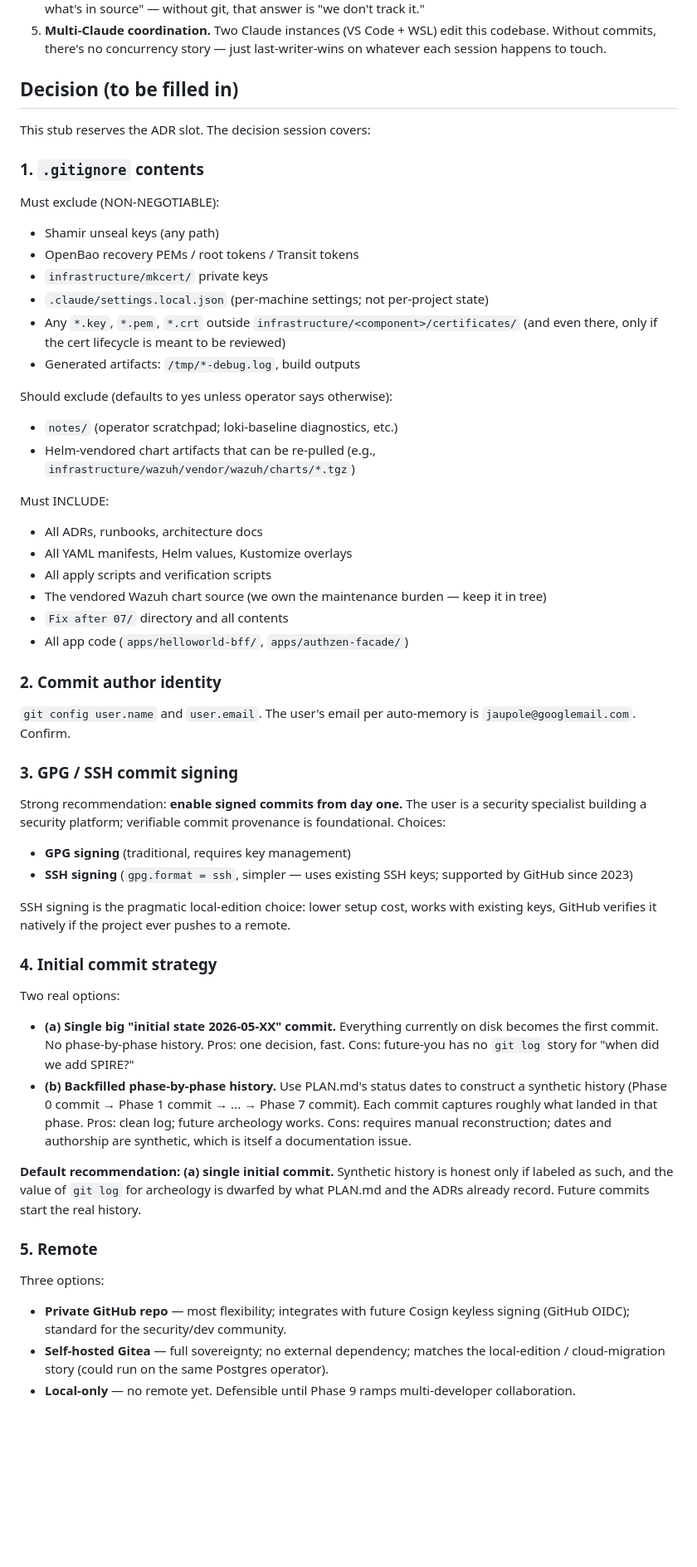
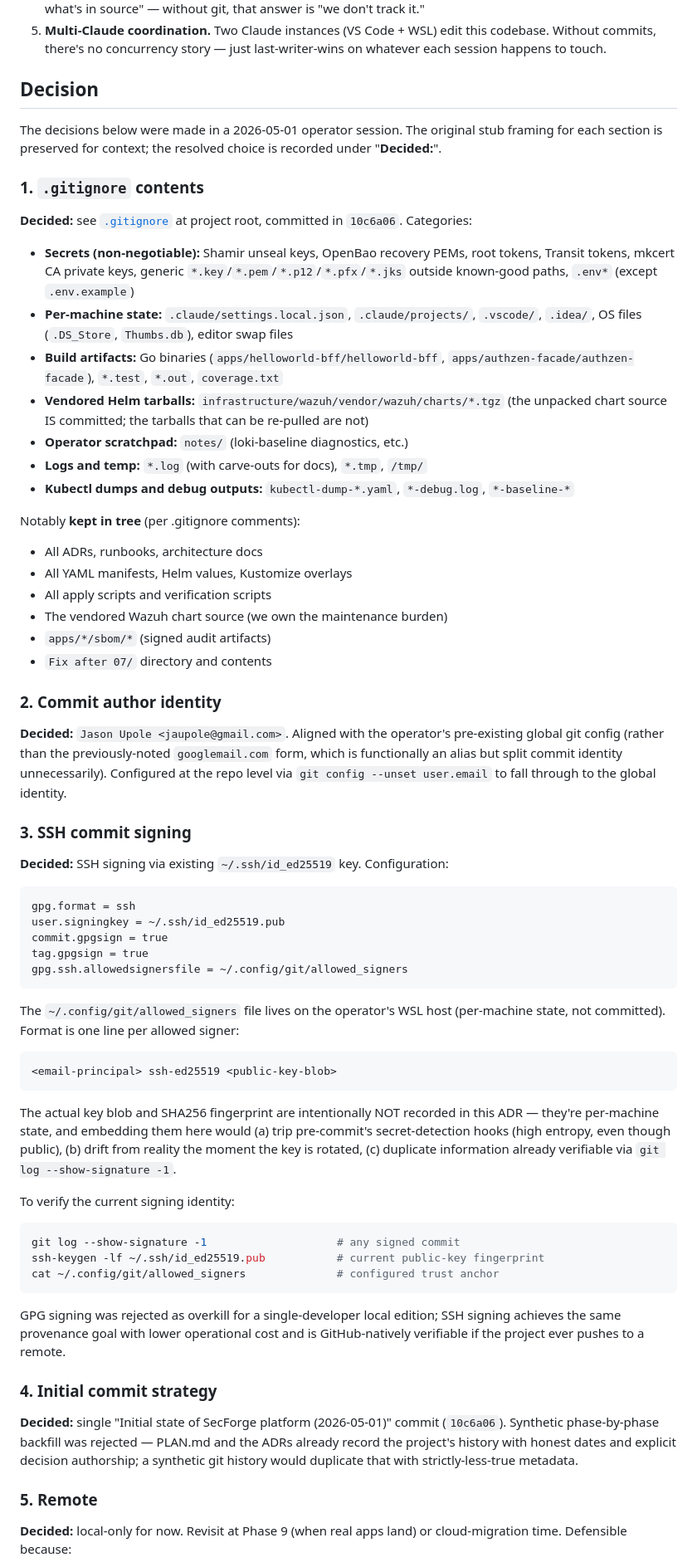
Before and after one commit to jaupole/Security-Forge, a Markdown page: docs/02-decisions/0021-git-initialization-and-commit-signing.md, the part around one of its changes. Shown at 83% size. Drawn GitHub-style; blank space fills up the shorter version.

Commit message:
ADR-0021: git initialization accepted; operator backlog #6 closed
- Status: In progress -> Accepted
- Date: 2026-05-01
- Initial commit recorded: 10c6a06 (ed25519-signed)
- Decisions in §1-6 filled in from tonight's session
- PLAN.md operator backlog item #6 closed with ✅ + commit hash

Unblocks: Fix-after-07 package (its §0.3 'git checkout -b' step
now works), Phase 6b-1 implementation, Phase 9 app development,
commit signing for the future supply-chain phase.

````diff
--- a/docs/02-decisions/0021-git-initialization-and-commit-signing.md
+++ b/docs/02-decisions/0021-git-initialization-and-commit-signing.md
@@ -18,58 +19,69 @@ The project lives at `/mnt/c/Users/jaupo/Projects/Security Forge/` (Windows host
 4. **Compliance posture.** Image-signing pipelines (Cosign), SBOM generation, supply-chain attestations all expect commit hashes as inputs. Threat model needs to document "how do you know the cluster matches what's in source" — without git, that answer is "we don't track it."
 5. **Multi-Claude coordination.** Two Claude instances (VS Code + WSL) edit this codebase. Without commits, there's no concurrency story — just last-writer-wins on whatever each session happens to touch.
 
-## Decision (to be filled in)
+## Decision
 
-This stub reserves the ADR slot. The decision session covers:
+The decisions below were made in a 2026-05-01 operator session. The original stub framing for each section is preserved for context; the resolved choice is recorded under "**Decided:**".
 
 ### 1. `.gitignore` contents
 
-Must exclude (NON-NEGOTIABLE):
-- Shamir unseal keys (any path)
-- OpenBao recovery PEMs / root tokens / Transit tokens
-- `infrastructure/mkcert/` private keys
-- `.claude/settings.local.json` (per-machine settings; not per-project state)
-- Any `*.key`, `*.pem`, `*.crt` outside `infrastructure/<component>/certificates/` (and even there, only if the cert lifecycle is meant to be reviewed)
-- Generated artifacts: `/tmp/*-debug.log`, build outputs
+**Decided:** see [`.gitignore`](../../.gitignore) at project root, committed in `10c6a06`. Categories:
 
-Should exclude (defaults to yes unless operator says otherwise):
-- `notes/` (operator scratchpad; loki-baseline diagnostics, etc.)
-- Helm-vendored chart artifacts that can be re-pulled (e.g., `infrastructure/wazuh/vendor/wazuh/charts/*.tgz`)
+- **Secrets (non-negotiable):** Shamir unseal keys, OpenBao recovery PEMs, root tokens, Transit tokens, mkcert CA private keys, generic `*.key`/`*.pem`/`*.p12`/`*.pfx`/`*.jks` outside known-good paths, `.env*` (except `.env.example`)
+- **Per-machine state:** `.claude/settings.local.json`, `.claude/projects/`, `.vscode/`, `.idea/`, OS files (`.DS_Store`, `Thumbs.db`), editor swap files
+- **Build artifacts:** Go binaries (`apps/helloworld-bff/helloworld-bff`, `apps/authzen-facade/authzen-facade`), `*.test`, `*.out`, `coverage.txt`
+- **Vendored Helm tarballs:** `infrastructure/wazuh/vendor/wazuh/charts/*.tgz` (the unpacked chart source IS committed; the tarballs that can be re-pulled are not)
+- **Operator scratchpad:** `notes/` (loki-baseline diagnostics, etc.)
+- **Logs and temp:** `*.log` (with carve-outs for docs), `*.tmp`, `/tmp/`
+- **Kubectl dumps and debug outputs:** `kubectl-dump-*.yaml`, `*-debug.log`, `*-baseline-*`
 
-Must INCLUDE:
+Notably **kept in tree** (per .gitignore comments):
 - All ADRs, runbooks, architecture docs
 - All YAML manifests, Helm values, Kustomize overlays
 - All apply scripts and verification scripts
-- The vendored Wazuh chart source (we own the maintenance burden — keep it in tree)
-- `Fix after 07/` directory and all contents
-- All app code (`apps/helloworld-bff/`, `apps/authzen-facade/`)
+- The vendored Wazuh chart source (we own the maintenance burden)
+- `apps/*/sbom/*` (signed audit artifacts)
+- `Fix after 07/` directory and contents
 
 ### 2. Commit author identity
 
-`git config user.name` and `user.email`. The user's email per auto-memory is `jaupole@googlemail.com`. Confirm.
+**Decided:** `Jason Upole <jaupole@gmail.com>`. Aligned with the operator's pre-existing global git config (rather than the previously-noted `googlemail.com` form, which is functionally an alias but split commit identity unnecessarily). Configured at the repo level via `git config --unset user.email` to fall through to the global identity.
 
-### 3. GPG / SSH commit signing
+### 3. SSH commit signing
 
-Strong recommendation: **enable signed commits from day one.** The user is a security specialist building a security platform; verifiable commit provenance is foundational. Choices:
+**Decided:** SSH signing via existing `~/.ssh/id_ed25519` key. Configuration:
 
-- **GPG signing** (traditional, requires key management)
-- **SSH signing** (`gpg.format = ssh`, simpler — uses existing SSH keys; supported by GitHub since 2023)
+```
+gpg.format = ssh
+user.signingkey = ~/.ssh/id_ed25519.pub
+commit.gpgsign = true
+tag.gpgsign = true
+gpg.ssh.allowedsignersfile = ~/.config/git/allowed_signers
+```
 
-SSH signing is the pragmatic local-edition choice: lower setup cost, works with existing keys, GitHub verifies it natively if the project ever pushes to a remote.
+The `~/.config/git/allowed_signers` file lives on the operator's WSL host (per-machine state, not committed). Format is one line per allowed signer:
+
+```
+<email-principal> ssh-ed25519 <public-key-blob>
+```
+
+The actual key blob and SHA256 fingerprint are intentionally NOT recorded in this ADR — they're per-machine state, and embedding them here would (a) trip pre-commit's secret-detection hooks (high entropy, even though public), (b) drift from reality the moment the key is rotated, (c) duplicate information already verifiable via `git log --show-signature -1`.
+
+To verify the current signing identity:
+
+```bash
+git log --show-signature -1                    # any signed commit
+ssh-keygen -lf ~/.ssh/id_ed25519.pub           # current public-key fingerprint
+cat ~/.config/git/allowed_signers              # configured trust anchor
+```
+
+GPG signing was rejected as overkill for a single-developer local edition; SSH signing achieves the same provenance goal with lower operational cost and is GitHub-natively verifiable if the project ever pushes to a remote.
 
 ### 4. Initial commit strategy
 
-Two real options:
-
-- **(a) Single big "initial state 2026-05-XX" commit.** Everything currently on disk becomes the first commit. No phase-by-phase history. Pros: one decision, fast. Cons: future-you has no `git log` story for "when did we add SPIRE?"
-- **(b) Backfilled phase-by-phase history.** Use PLAN.md's status dates to construct a synthetic history (Phase 0 commit → Phase 1 commit → ... → Phase 7 commit). Each commit captures roughly what landed in that phase. Pros: clean log; future archeology works. Cons: requires manual reconstruction; dates and authorship are synthetic, which is itself a documentation issue.
-
-**Default recommendation: (a) single initial commit.** Synthetic history is honest only if labeled as such, and the value of `git log` for archeology is dwarfed by what PLAN.md and the ADRs already record. Future commits start the real history.
+**Decided:** single "Initial state of SecForge platform (2026-05-01)" commit (`10c6a06`). Synthetic phase-by-phase backfill was rejected — PLAN.md and the ADRs already record the project's history with honest dates and explicit decision authorship; a synthetic git history would duplicate that with strictly-less-true metadata.
 
 ### 5. Remote
 
-Three options:
-- **Private GitHub repo** — most flexibility; integrates with future Cosign keyless signing (GitHub OIDC); standard for the security/dev community.
-- **Self-hosted Gitea** — full sovereignty; no external dependency; matches the local-edition / cloud-migration story (could run on the same Postgres operator).
-- **Local-only** — no remote yet. Defensible until Phase 9 ramps multi-developer collaboration.
+**Decided:** local-only for now. Revisit at Phase 9 (when real apps land) or cloud-migration time. Defensible because:
 
````
Also changed, not shown: other parts of docs/02-decisions/0021-git-initialization-and-commit-signing.md (+20 -9 lines), PLAN.md (+2 -2 lines).
